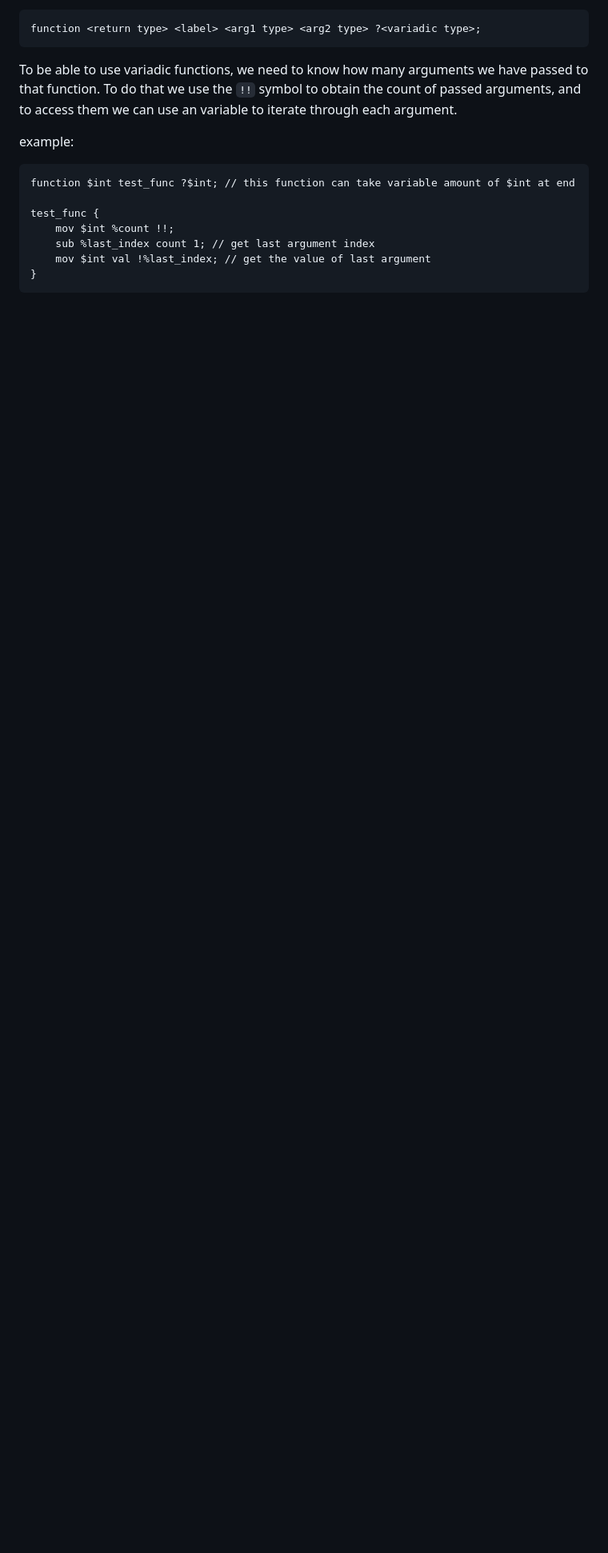
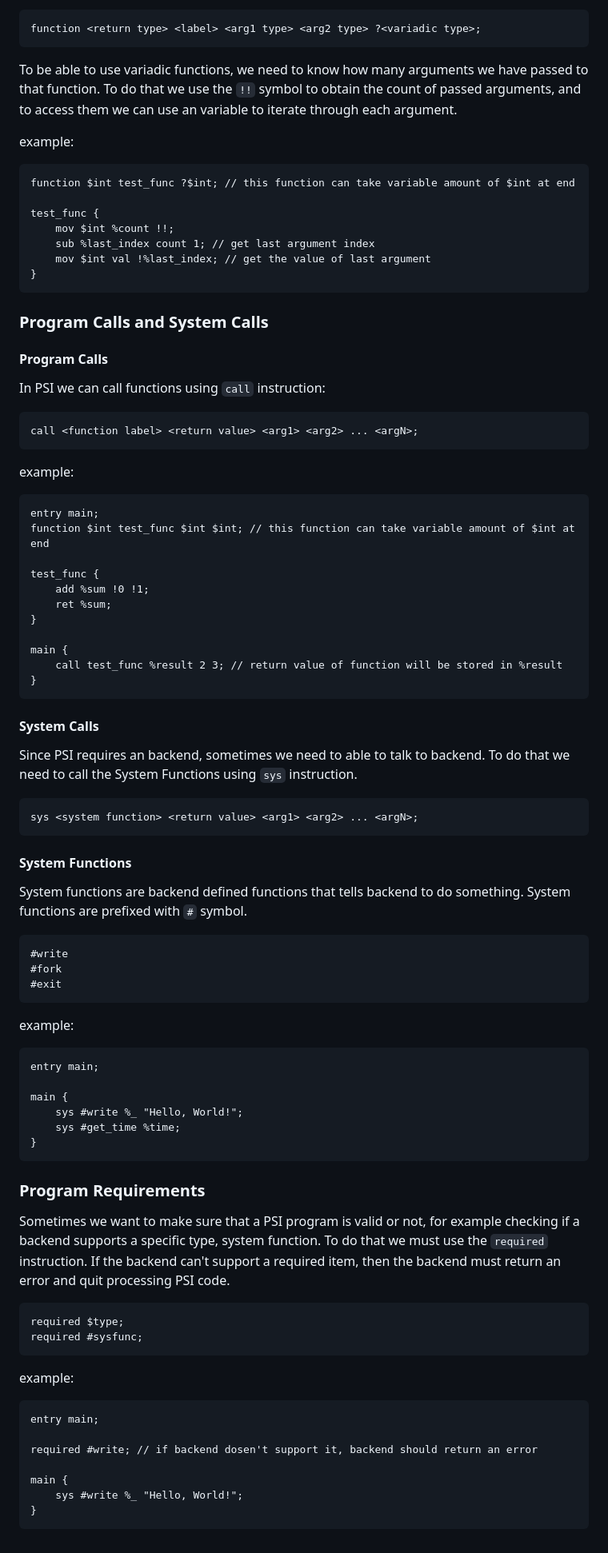
Before and after one commit to arshavirmirzakhani/PSI, a Markdown page: specs/0.1-ALPHA.md, the part around one of its changes. Shown at 80% size. Rendered like a GitHub page; blank space fills up the shorter version.

Commit message:
extended specs

````diff
--- a/specs/0.1-ALPHA.md
+++ b/specs/0.1-ALPHA.md
@@ -543,6 +543,78 @@ test_func {
 }
 ```
 
+### Program Calls and System Calls
+
+#### Program Calls
+
+In PSI we can call functions using `call` instruction:
+```psilang
+call <function label> <return value> <arg1> <arg2> ... <argN>;
+```
+
+example:
+```psilang
+entry main;
+function $int test_func $int $int; // this function can take variable amount of $int at end
+
+test_func {
+    add %sum !0 !1;
+    ret %sum;
+}
+
+main {
+    call test_func %result 2 3; // return value of function will be stored in %result
+}
+```
+
+#### System Calls
+
+Since PSI requires an backend, sometimes we need to able to talk to backend. To do that we need to call the System Functions using `sys` instruction.
+```psilang
+sys <system function> <return value> <arg1> <arg2> ... <argN>;
+```
+
+#### System Functions
+
+System functions are backend defined functions that tells backend to do something. System functions are prefixed with `#` symbol.
+```psilang
+#write
+#fork
+#exit
+```
+
+example:
+```psilang
+entry main;
+
+main {
+    sys #write %_ "Hello, World!";
+    sys #get_time %time;
+}
+```
+
+### Program Requirements
+
+Sometimes we want to make sure that a PSI program is valid or not, for example checking if a backend supports a specific type, system function.
+To do that we must use the `required` instruction. If the backend can't support a required item, then the backend must return an error and quit processing PSI code.
+
+```psilang
+required $type;
+required #sysfunc;
+```
+
+example:
+```psilang
+entry main;
+
+required #write; // if backend dosen't support it, backend should return an error
+
+main {
+    sys #write %_ "Hello, World!";
+}
+```
+
+
 <head>
     <link rel="stylesheet" href="https://cdnjs.cloudflare.com/ajax/libs/highlight.js/11.11.1/styles/default.min.css">
     <script src="https://cdnjs.cloudflare.com/ajax/libs/highlight.js/11.11.1/highlight.min.js"></script>
````
Also changed, not shown: other parts of specs/0.1-ALPHA.md (+2 -2 lines).
